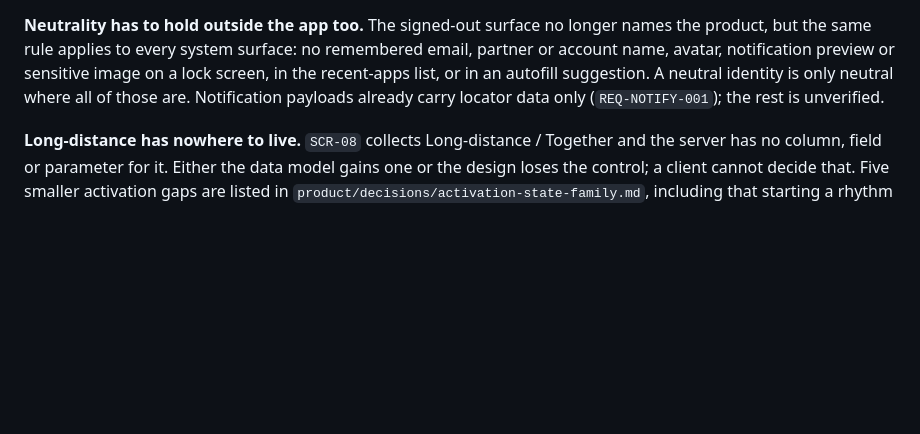
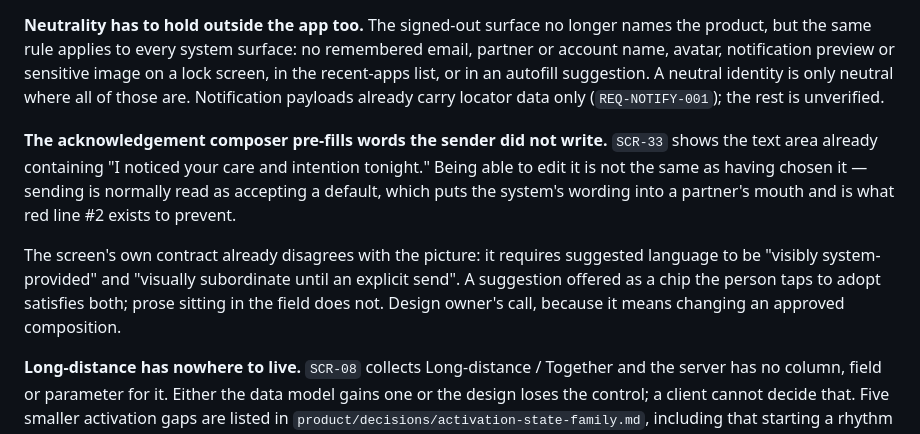
Before and after one commit to jondaiwei-beep/ds-relationship-companion, a Markdown page: progress/STATE.md, the part around the change. Rendered like a GitHub page; blank space fills up the shorter version.

Commit message:
docs: record the pre-filled acknowledgement wording as an open question
Co-Authored-By: Claude Opus 5 (1M context) <noreply@anthropic.com>
Claude-Session: https://claude.ai/code/session_01NQxrzVMiYAhx99cMBDG5Hm

```diff
--- a/progress/STATE.md
+++ b/progress/STATE.md
@@ -97,6 +97,18 @@ suggestion. A neutral identity is only neutral where all of those are.
 Notification payloads already carry locator data only (`REQ-NOTIFY-001`); the
 rest is unverified.
 
+**The acknowledgement composer pre-fills words the sender did not write.**
+`SCR-33` shows the text area already containing "I noticed your care and
+intention tonight." Being able to edit it is not the same as having chosen
+it — sending is normally read as accepting a default, which puts the system's
+wording into a partner's mouth and is what red line #2 exists to prevent.
+
+The screen's own contract already disagrees with the picture: it requires
+suggested language to be "visibly system-provided" and "visually subordinate
+until an explicit send". A suggestion offered as a chip the person taps to
+adopt satisfies both; prose sitting in the field does not. Design owner's
+call, because it means changing an approved composition.
+
 **Long-distance has nowhere to live.** `SCR-08` collects Long-distance /
 Together and the server has no column, field or parameter for it. Either the
 data model gains one or the design loses the control; a client cannot decide
```
